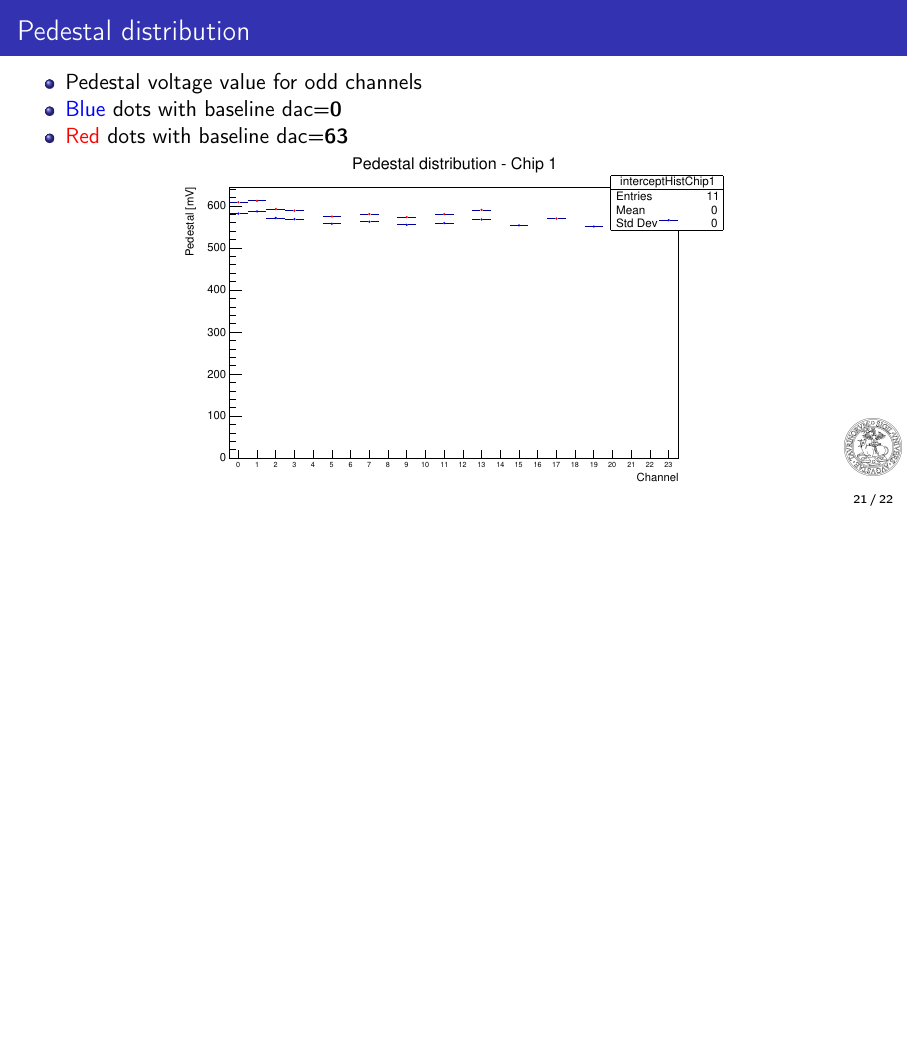
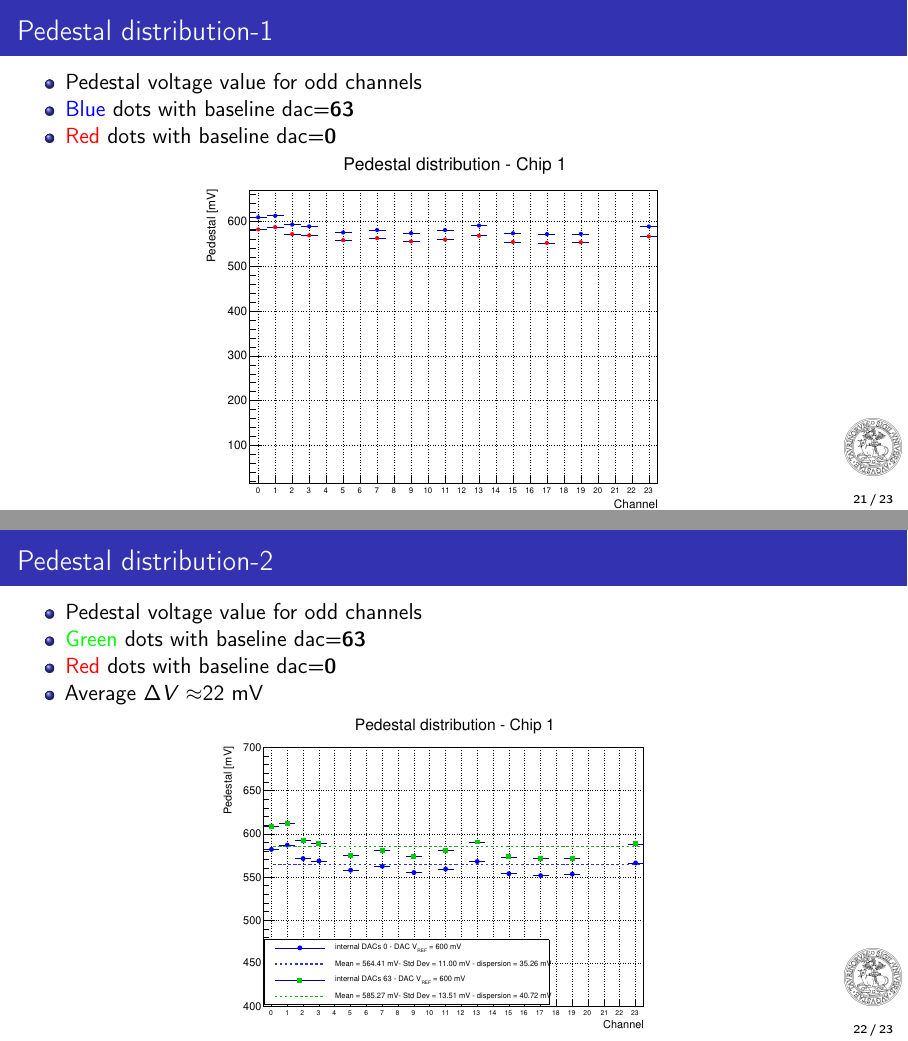
Before and after one commit to stefan-zugravel/prova_intermedia_tesi_stefan, LaTeX slides (Stefan_tesi_intermedia.tex): page 27 of 37 before the commit and pages 27 and 28 of 38 after it, the two joined at a grey line, the shorter picture padded with empty space. Compiled offline with pdfLaTeX.

Commit message:
19-07-2021 20:47

```diff
--- a/Stefan_tesi_intermedia.tex
+++ b/Stefan_tesi_intermedia.tex
@@ -603,17 +603,31 @@
 	\end{frame}
 
 	\begin{frame}
-	\frametitle{Pedestal distribution}
+	\frametitle{Pedestal distribution-1}
 	\begin{itemize}
 		\item Pedestal voltage value for odd channels
-		\item {\color{blue}Blue} dots with baseline dac=\textbf{0}
-		\item {\color{red}Red} dots with baseline dac=\textbf{63}
+		\item {\color{blue}Blue} dots with baseline dac=\textbf{63}
+		\item {\color{red}Red} dots with baseline dac=\textbf{0}
 	\end{itemize}
 	\begin{center}
-		\includegraphics[width=0.65 \textwidth]{IMG/TB1-DAC0-DAC63.pdf}
+		\includegraphics[width=0.59 \textwidth]{data/DAC_V_REF_600mV.pdf}
 	\end{center}
 
 	\end{frame}
+
+	\begin{frame}
+	\frametitle{Pedestal distribution-2}
+	\begin{itemize}
+		\item Pedestal voltage value for odd channels
+		\item {\color{green}Green} dots with baseline dac=\textbf{63}
+		\item {\color{red}Red} dots with baseline dac=\textbf{0}
+		\item Average $\Delta V\approx$22 mV
+	\end{itemize}
+	\begin{center}
+		\includegraphics[width=0.55 \textwidth]{data/DAC_V_REF_600mV-Copia.pdf}
+	\end{center}
+
+\end{frame}
 
 %%%%%%%%%%%%%%%%%%%%%%%%%%%%%%%%%%%%%%%%%%%%%%%%%%%%%%%%%%%%%%%%%%%%%%%%%%%%%%%%%%%%%%%%
 	\section{Conclusions}
```
Also changed, not shown: data/DAC_V_REF_600mV-Copia.pdf (added), data/DAC_V_REF_600mV.pdf (added), data/DAC_V_REF_600mV_gain.pdf (added), data/perStefan_esempio_fit_errFunction.pdf (added), data/perStefan_esempio_fit_lin_meanVsCharge.pdf (added), Stefan_tesi_intermedia.tex (2 more changed lines).
